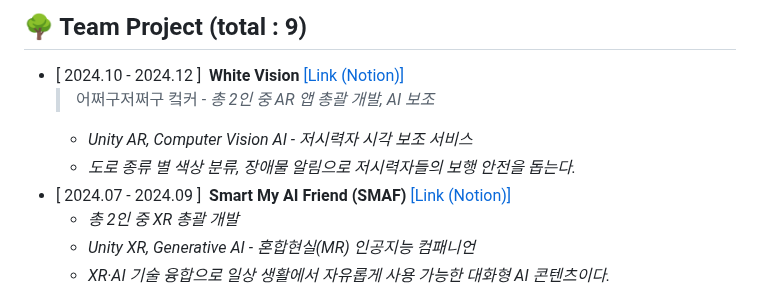
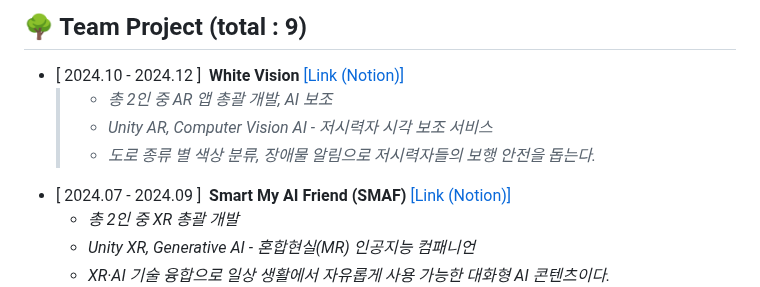
Before and after one commit to ChaeDoll/ChaeDoll, a Markdown page: README(NEW).md, the part around the change. GitHub-like rendering.

```diff
--- a/README(NEW).md
+++ b/README(NEW).md
@@ -19,11 +19,9 @@ this.tools = new String[]{"Github", "Notion", "Postman", "Figma", "Netlify", "Un
 
 ## 🌳 Team Project (total : 9)
 - [ 2024.10 - 2024.12 ] &nbsp;**White Vision**  [[Link (Notion)]]()
-  > 어쩌구저쩌구
-  > 컼커
-  >     - *총 2인 중 AR 앱 총괄 개발, AI 보조*
-    - *Unity AR, Computer Vision AI - 저시력자 시각 보조 서비스*
-    - *도로 종류 별 색상 분류, 장애물 알림으로 저시력자들의 보행 안전을 돕는다.*
+  > - *총 2인 중 AR 앱 총괄 개발, AI 보조*
+  > - *Unity AR, Computer Vision AI - 저시력자 시각 보조 서비스*
+  > - *도로 종류 별 색상 분류, 장애물 알림으로 저시력자들의 보행 안전을 돕는다.*
 - [ 2024.07 - 2024.09 ] &nbsp;**Smart My AI Friend (SMAF)**  [[Link (Notion)]](https://tender-octagon-f7f.notion.site/b82a79288fcb47e7929684fe32512598)
     - *총 2인 중 XR 총괄 개발*
     - *Unity XR, Generative AI - 혼합현실(MR) 인공지능 컴패니언*
```
